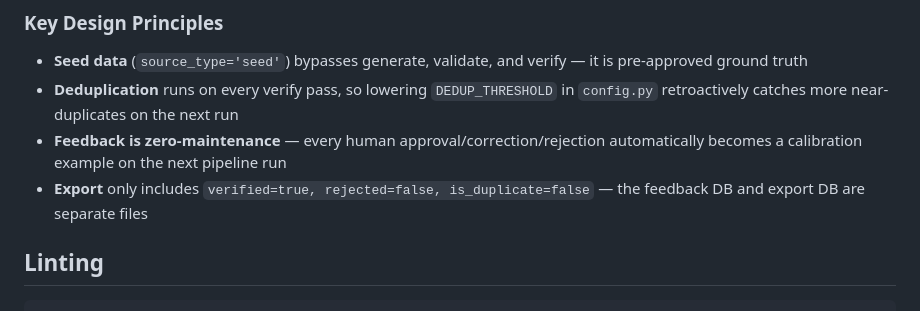
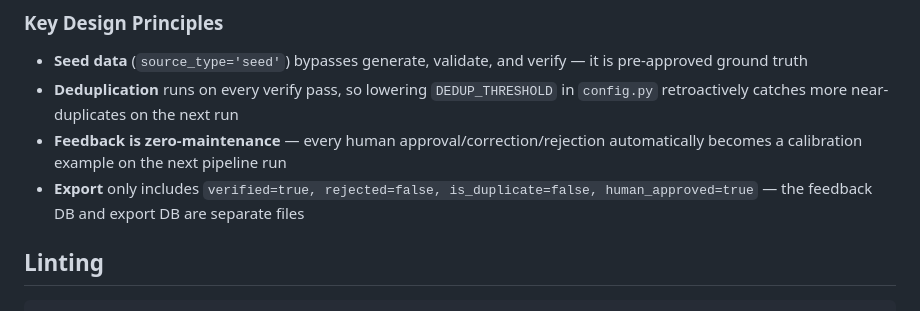
Before and after one commit to Mookiies/Cirquiz, a Markdown page: pipeline/README.md, the part around the change. Rendered like a GitHub page.

Commit message:
Bump readme

```diff
--- a/pipeline/README.md
+++ b/pipeline/README.md
@@ -187,7 +187,7 @@ tmux attach -t trivia-gen
 - **Seed data** (`source_type='seed'`) bypasses generate, validate, and verify — it is pre-approved ground truth
 - **Deduplication** runs on every verify pass, so lowering `DEDUP_THRESHOLD` in `config.py` retroactively catches more near-duplicates on the next run
 - **Feedback is zero-maintenance** — every human approval/correction/rejection automatically becomes a calibration example on the next pipeline run
-- **Export** only includes `verified=true, rejected=false, is_duplicate=false` — the feedback DB and export DB are separate files
+- **Export** only includes `verified=true, rejected=false, is_duplicate=false, human_approved=true` — the feedback DB and export DB are separate files
 
 ## Linting
 
```
